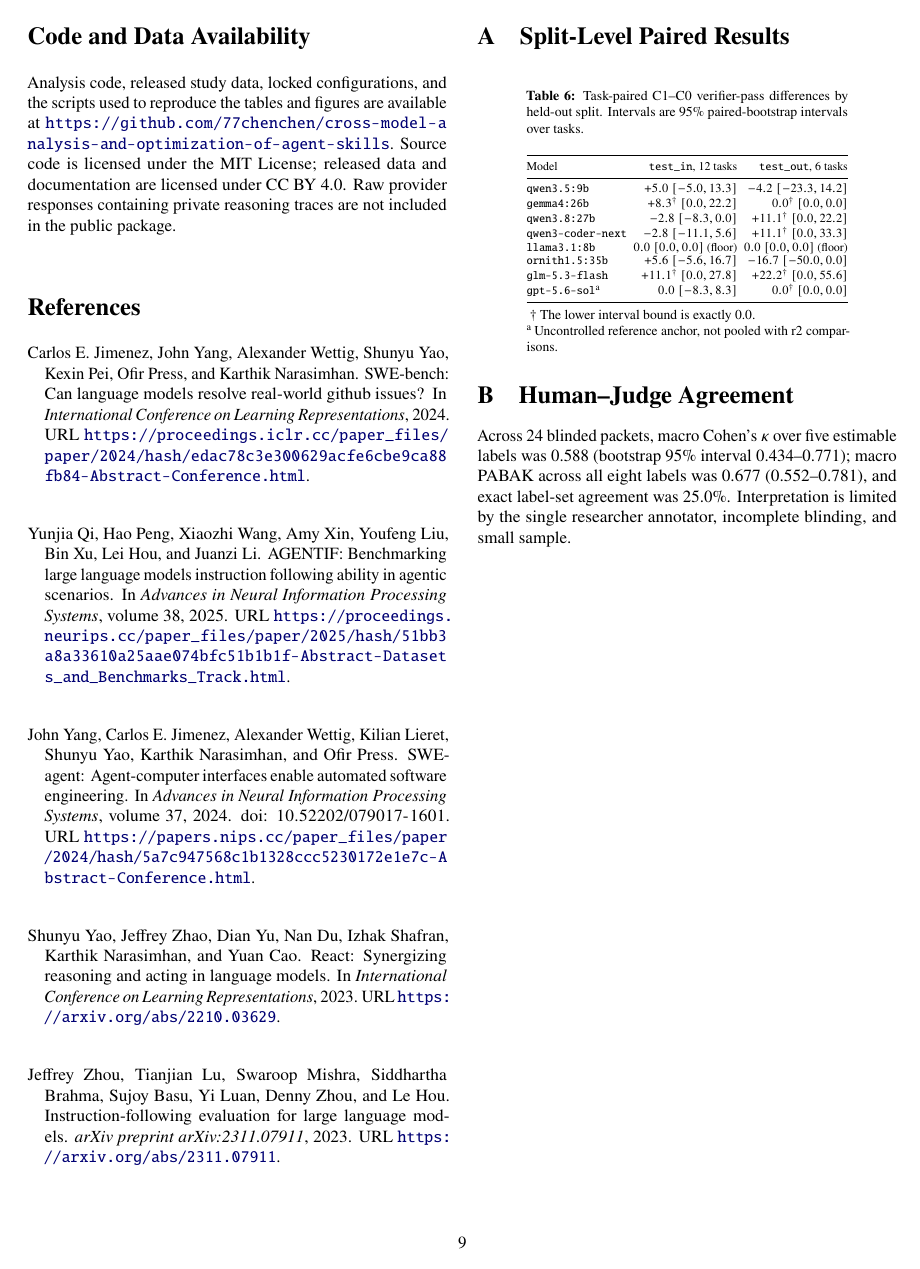
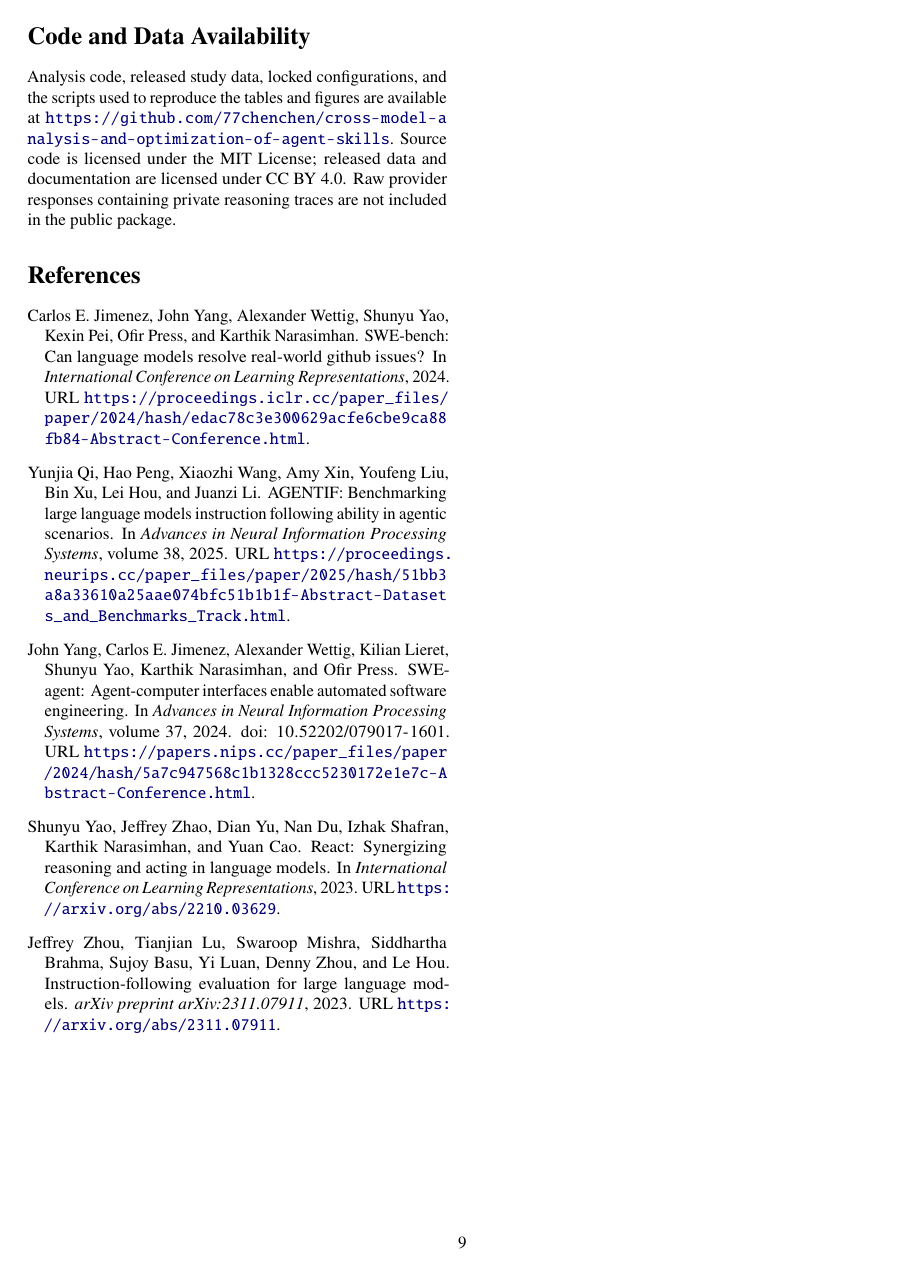
Before and after one commit to 77chenchen/cross-model-analysis-and-optimization-of-agent-skills, a LaTeX paper (paper/main.tex): page 9 of 10 before the commit and page 9 of 9 after it. Compiled offline with pdfLaTeX.

Commit message:
Remove material after references

```diff
--- a/paper/main.tex
+++ b/paper/main.tex
@@ -364,35 +364,3 @@ Analysis code, released study data, locked configurations, and the scripts used
 \bibliographystyle{plainnat}
 \bibliography{references}
 
-\appendix
-\section{Split-Level Paired Results}
-\begin{table}[H]
-\centering
-\scriptsize
-\begin{threeparttable}
-\caption{Task-paired C1--C0 verifier-pass differences by held-out split. Intervals are 95\% paired-bootstrap intervals over tasks.}
-\label{tab:splits}
-\setlength{\tabcolsep}{2pt}
-\begin{tabular}{@{}lrr@{}}
-\toprule
-Model & \texttt{test\_in}, 12 tasks & \texttt{test\_out}, 6 tasks \\
-\midrule
-\QwenWeak & \(+5.0\;[-5.0,13.3]\) & \(-4.2\;[-23.3,14.2]\) \\
-\Gemma & \(+8.3^\dagger\;[0.0,22.2]\) & \(0.0^\dagger\;[0.0,0.0]\) \\
-\QwenStrong & \(-2.8\;[-8.3,0.0]\) & \(+11.1^\dagger\;[0.0,22.2]\) \\
-\Coder & \(-2.8\;[-11.1,5.6]\) & \(+11.1^\dagger\;[0.0,33.3]\) \\
-\Llama & \(0.0\;[0.0,0.0]\) (floor) & \(0.0\;[0.0,0.0]\) (floor) \\
-\Ornith & \(+5.6\;[-5.6,16.7]\) & \(-16.7\;[-50.0,0.0]\) \\
-\GLM & \(+11.1^\dagger\;[0.0,27.8]\) & \(+22.2^\dagger\;[0.0,55.6]\) \\
-\GPT\tnote{a} & \(0.0\;[-8.3,8.3]\) & \(0.0^\dagger\;[0.0,0.0]\) \\
-\bottomrule
-\end{tabular}
-\begin{tablenotes}[flushleft]\footnotesize
-\item[] \(\dagger\) The lower interval bound is exactly 0.0.
-\item[a] Uncontrolled reference anchor, not pooled with r2 comparisons.
-\end{tablenotes}
-\end{threeparttable}
-\end{table}
-
-\section{Human--Judge Agreement}
-Across 24 blinded packets, macro Cohen's \(\kappa\) over five estimable labels was 0.588 (bootstrap 95\% interval 0.434--0.771); macro PABAK across all eight labels was 0.677 (0.552--0.781), and exact label-set agreement was 25.0\%. Interpretation is limited by the single researcher annotator, incomplete blinding, and small sample.
@@ -404,4 +367 @@ Across 24 blinded packets, macro Cohen's \(\kappa\) over five estimable labels w
-\label{fig:kappa}
-\end{figure*}
-
 \end{document}
```
Also changed, not shown: paper/main.pdf, paper/main.tex (7 more changed lines).
